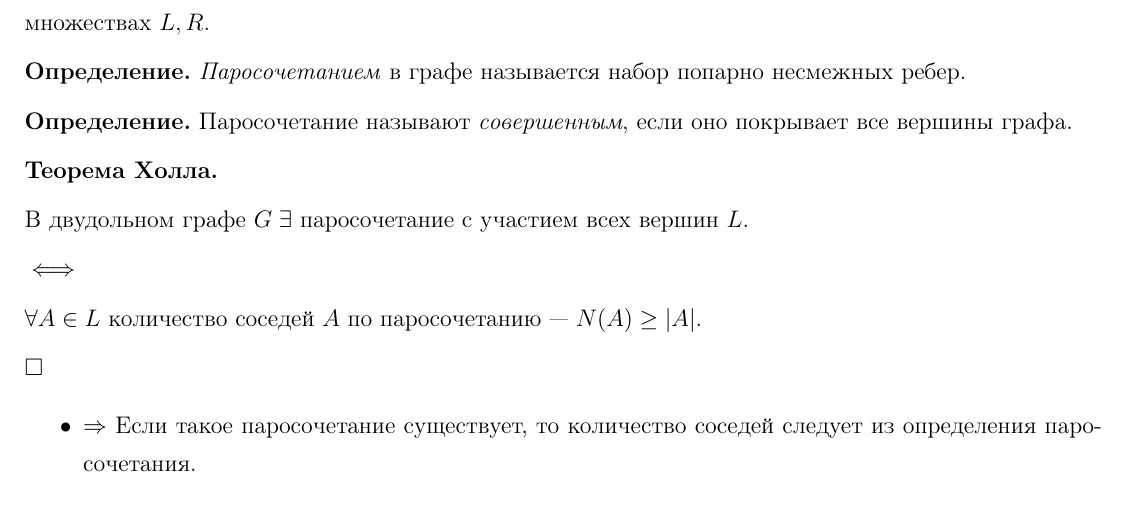
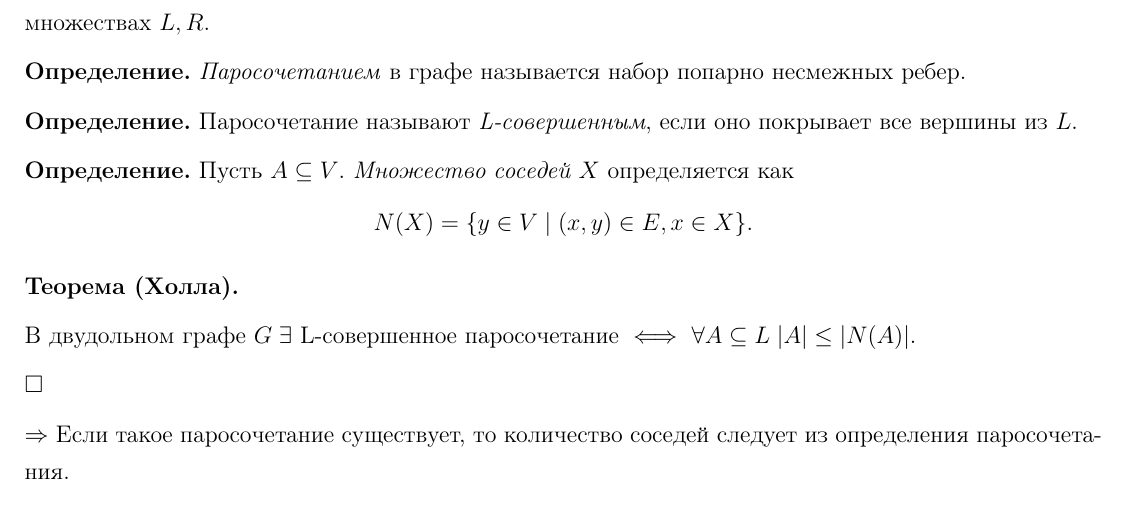
Before and after one commit to hextract/math_gov_exam, a LaTeX document (main.tex, which reads solutions/logic/30.tex): part of page 107 of 182, cut so that both start at the same text. Compiled offline with pdfLaTeX.

Commit message:
fix ticket30

```diff
--- a/solutions/logic/30.tex
+++ b/solutions/logic/30.tex
@@ -4,17 +4,17 @@
 
 \Def \textit{Паросочетанием} в графе называется набор попарно несмежных ребер.
 
-\Def Паросочетание называют \textit{совершенным}, если оно покрывает все вершины графа.
+\Def Паросочетание называют \textit{L-совершенным}, если оно покрывает все вершины из $L$.
 
-\textbf{Теорема Холла.}
+\Def Пусть $A \subseteq V$. \textit{Множество соседей $X$} определяется как
+\begin{equation*}
+    N(X) = \{y \in V \;|\; (x, y) \in E, x \in X\}.
+\end{equation*}
 
-В двудольном графе $G \; \exists$ паросочетание с участием всех вершин $L$.
+\Theor{Холла}
 
-$\iff$
+В двудольном графе $G \; \exists$ L-совершенное паросочетание $\iff$ $\forall A \subseteq L \; |A| \le |N(A)|$.
 
-$\forall A \in L$ количество соседей $A$ по паросочетанию --- $N(A) \ge |A|$.
+\Proof
 
-$\square$
-    \begin{itemize}
-        \item $\Rightarrow$ Если такое паросочетание существует, то количество соседей следует из определения паросочетания.
-        \item $\Leftarrow$ Будем доказывать индукцией по размеру $L$.
+$\Rightarrow$ Если такое паросочетание существует, то количество соседей следует из определения паросочетания.
```
Also changed, not shown: solutions/logic/30.tex (7 more changed lines). Lines whose indentation alone changed are shown as unchanged.
